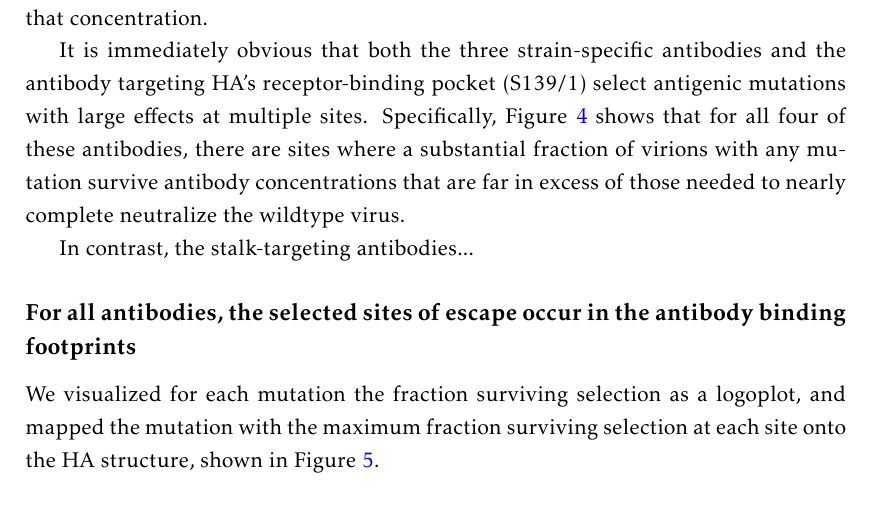
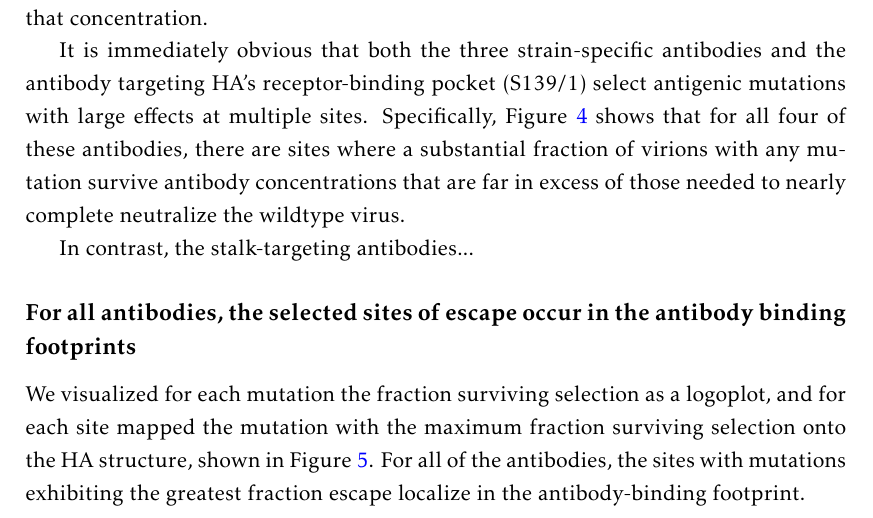
Before and after one commit to jbloomlab/HA_antibody_ease_of_escape, a LaTeX paper (paper/manuscript.tex): part of page 7 of 26, cut so that both start at the same text. Compiled offline with pdfLaTeX.

Commit message:
Very minor adjustments to some sentences in results

```diff
--- a/paper/manuscript.tex
+++ b/paper/manuscript.tex
@@ -236,7 +236,8 @@ Specifically, Figure~\ref{fig:avgfracsurvive} shows that for all four of these a
 In contrast, the stalk-targeting antibodies...
 
 \subsection*{For all antibodies, the selected sites of escape occur in the antibody binding footprints}
-We visualized for each mutation the fraction surviving selection as a logoplot, and mapped the mutation with the maximum fraction surviving selection at each site onto the HA structure, shown in Figure~\ref{fig:structures}.
+We visualized for each mutation the fraction surviving selection as a logoplot, and for each site mapped the mutation with the maximum fraction surviving selection onto the HA structure, shown in Figure~\ref{fig:structures}.
+For all of the antibodies, the sites with mutations exhibiting the greatest fraction escape localize in the antibody-binding footprint.
 
 \begin{figure}
 \centerline{\includegraphics[width=\textwidth]{figs/logoplots_pymol/logoplots_pymol.pdf}}
```
